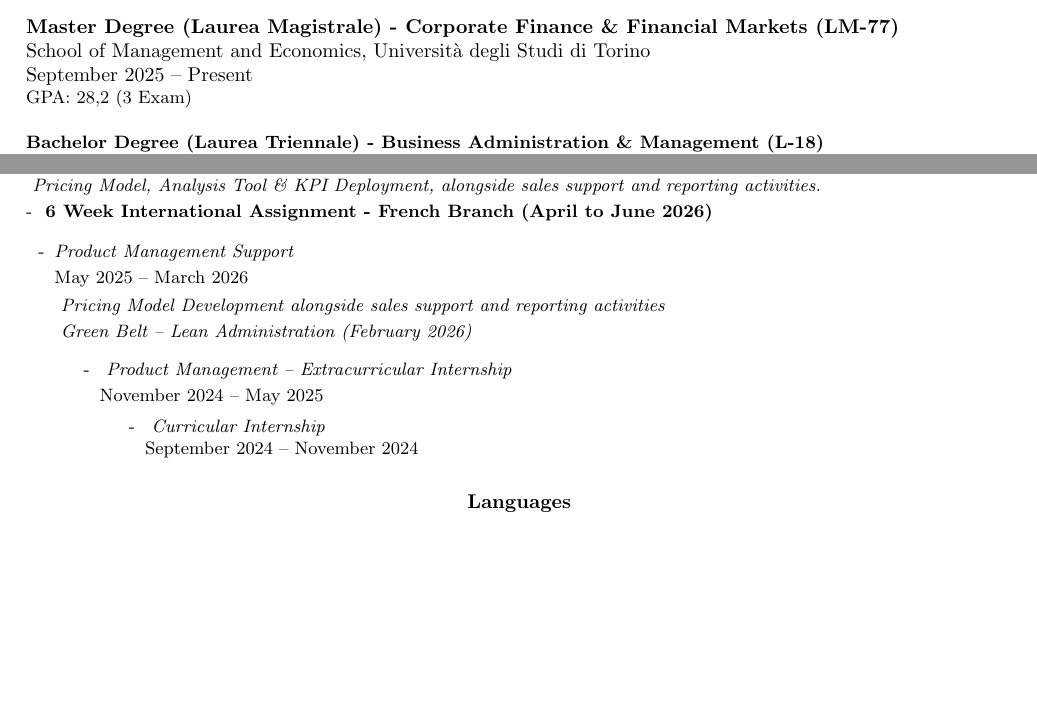
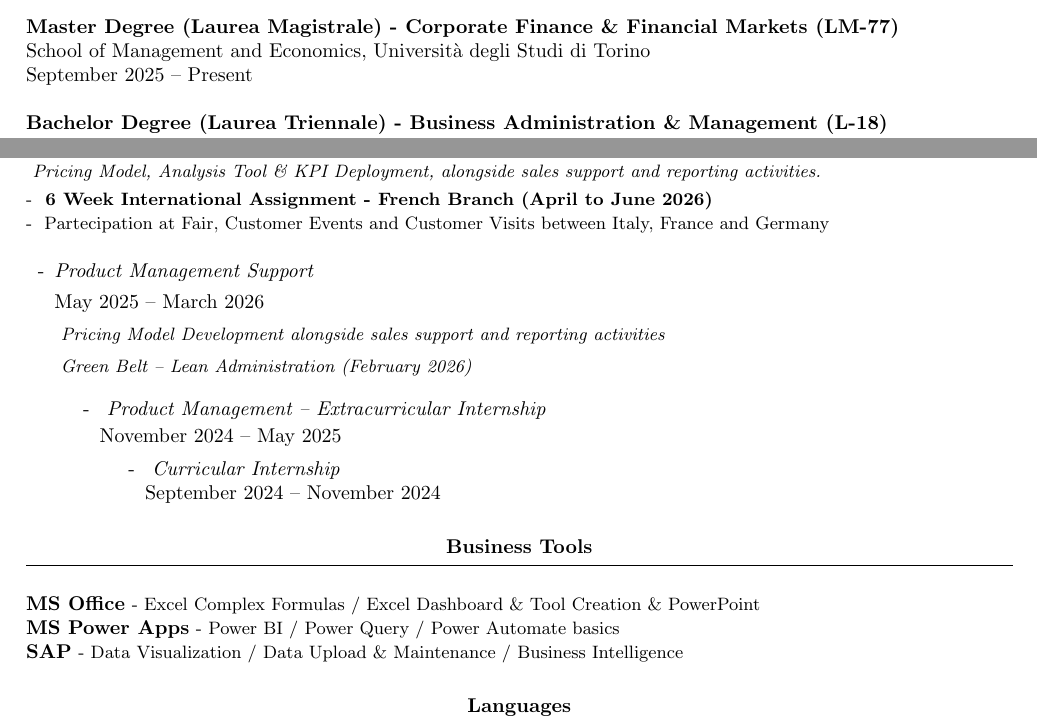
Before and after one commit to lorenzo-rosso/lorenzo-rosso.github.io, a LaTeX CV (cv.tex): two parts of the page, joined at a grey line, cut so that both start at the same text, the shorter picture padded with empty space. Compiled offline with pdfLaTeX.

Commit message:
Add business tools section to CV
Added business tools section with skills in MS Office, Power Apps, and SAP.

```diff
--- a/cv.tex
+++ b/cv.tex
@@ -71,9 +71,6 @@ School of Management and Economics, Università degli Studi di Torino
 
 \par
 September 2025 -- Present
-
-\par
-\small {GPA: 28,2 (3 Exam)}
 
 \vspace{12pt}
 
@@ -156,6 +153,13 @@ alongside sales support and reporting activities.
 French Branch (April to June 2026)
 }
 }
+\par
+{\small
+-
+{
+Partecipation at Fair, Customer Events and Customer Visits between Italy, France and Germany
+}
+}
 
 \vspace{3pt}
 
@@ -231,6 +235,33 @@ September 2024 -- November 2024
 \end{itemize}
 
 % ==================================================
+% Skills
+% ==================================================
+
+\section*{Business Tools}
+
+\vspace{6pt}
+
+\textbf{MS Office}
+{\small
+- Excel Complex Formulas / Excel Dashboard \& Tool Creation \& PowerPoint
+}
+
+\par
+
+\textbf{MS Power Apps}
+{\small
+- Power BI / Power Query / Power Automate basics }
+
+\par
+
+\textbf{SAP}
+{\small
+- Data Visualization / Data Upload \& Maintenance / Business Intelligence
+}
+
+
+% ==================================================
 % LANGUAGES
 % ==================================================
 
```
